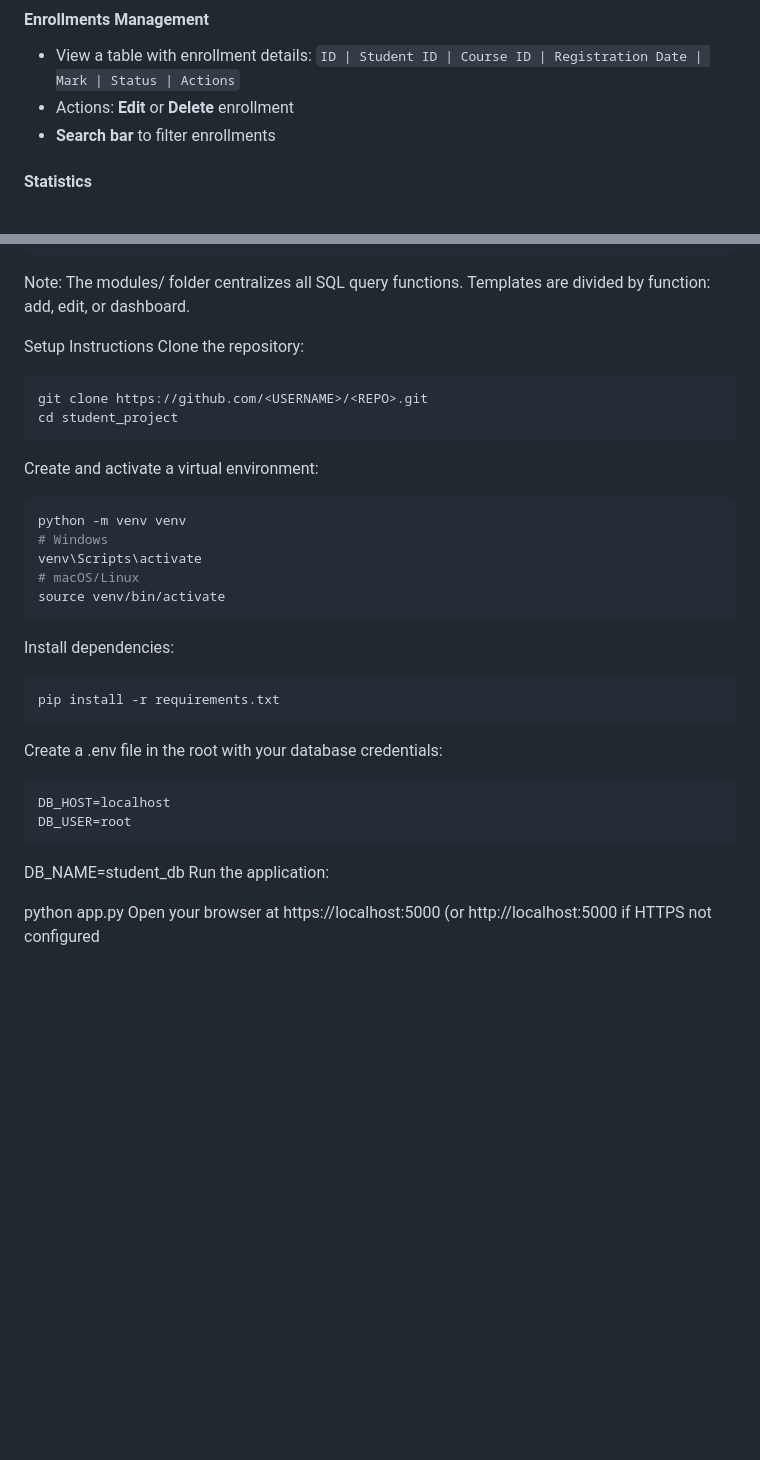
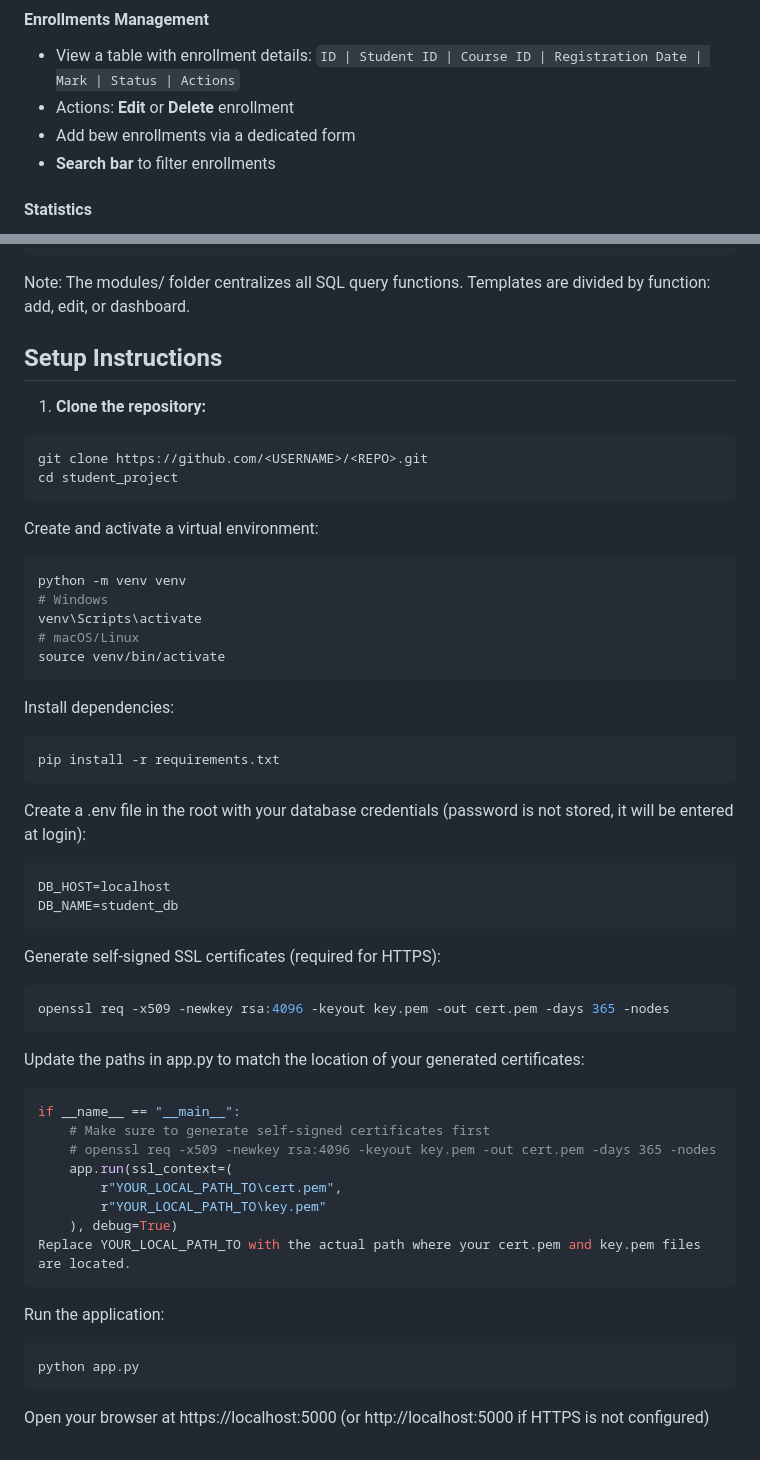
Before and after one commit to fabiocalabrese/student-management-app, a Markdown page: README.md, 2 parts joined by grey strips. Drawn GitHub-style; blank space fills up the shorter version.

````diff
--- a/README.md
+++ b/README.md
@@ -45,6 +45,7 @@ Make sure the database contains at least the following tables:
 #### Enrollments Management
 - View a table with enrollment details: `ID | Student ID | Course ID | Registration Date | Mark | Status | Actions`
 - Actions: **Edit** or **Delete** enrollment
+- Add bew enrollments via a dedicated form
 - **Search bar** to filter enrollments
 
 #### Statistics
@@ -112,17 +113,17 @@ student_project/
 └─ venv/                  # Virtual environment
 ```
 Note: The modules/ folder centralizes all SQL query functions. Templates are divided by function: add, edit, or dashboard.
+## Setup Instructions
 
-Setup Instructions
-Clone the repository:
+1. **Clone the repository:**
 
-```python
+```bash
 git clone https://github.com/<USERNAME>/<REPO>.git
 cd student_project
 ```
 Create and activate a virtual environment:
 
-```python
+```bash
 python -m venv venv
 # Windows
 venv\Scripts\activate
@@ -131,17 +132,32 @@ source venv/bin/activate
 ```
 Install dependencies:
 
-```python
+```bash
 pip install -r requirements.txt
 ```
-Create a .env file in the root with your database credentials:
-```python
+Create a .env file in the root with your database credentials (password is not stored, it will be entered at login):
+```bash
 DB_HOST=localhost
-DB_USER=root
+DB_NAME=student_db
 ```
-DB_NAME=student_db
+Generate self-signed SSL certificates (required for HTTPS):
+
+```bash
+openssl req -x509 -newkey rsa:4096 -keyout key.pem -out cert.pem -days 365 -nodes
+```
+Update the paths in app.py to match the location of your generated certificates:
+```bash
+if __name__ == "__main__":
+    # Make sure to generate self-signed certificates first
+    # openssl req -x509 -newkey rsa:4096 -keyout key.pem -out cert.pem -days 365 -nodes
+    app.run(ssl_context=(
+        r"YOUR_LOCAL_PATH_TO\cert.pem",
+        r"YOUR_LOCAL_PATH_TO\key.pem"
+    ), debug=True)
+Replace YOUR_LOCAL_PATH_TO with the actual path where your cert.pem and key.pem files are located.
+```
 Run the application:
-
-
+```bash
 python app.py
-Open your browser at https://localhost:5000 (or http://localhost:5000 if HTTPS not configured
+```
+Open your browser at https://localhost:5000 (or http://localhost:5000 if HTTPS is not configured)
````
